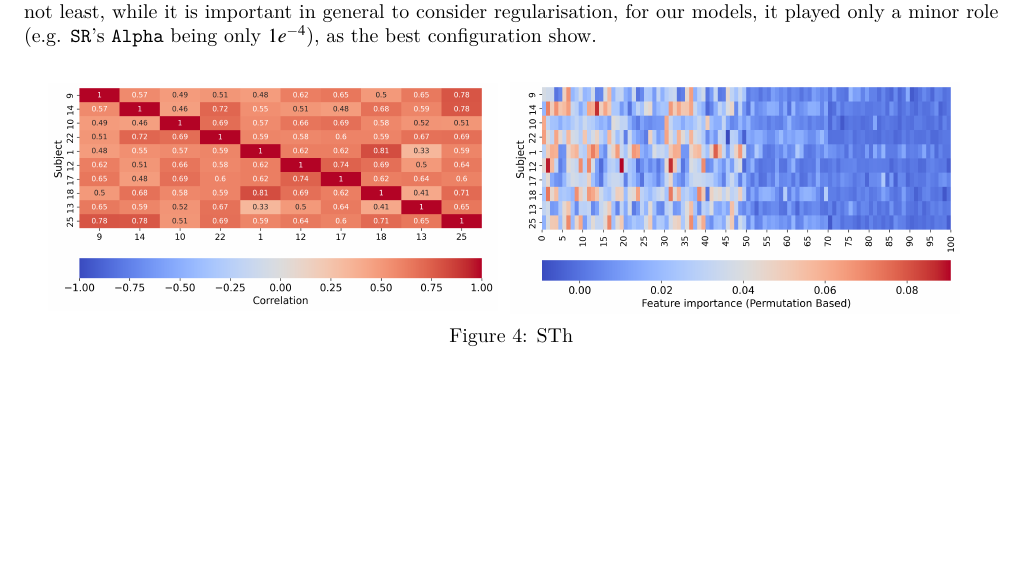
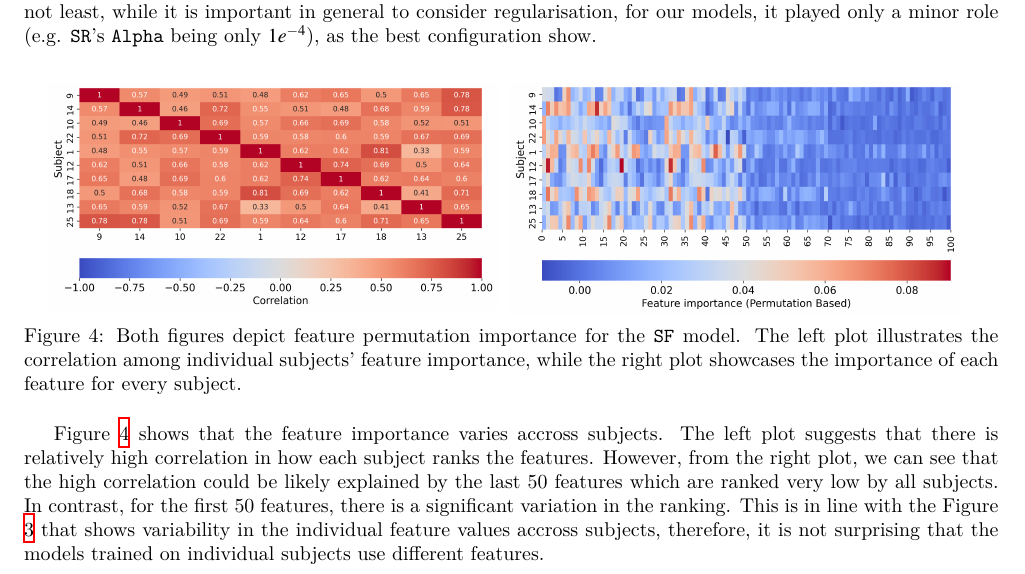
Before and after one commit to ludekcizinsky/emg-signal-movement-clf, a LaTeX document (report/main.tex): part of page 3 of 4, cut so that both start at the same text, the shorter picture padded with empty space. Compiled offline with XeLaTeX; a missing font is replaced by an installed copy or a similar font.

Commit message:
feat(report): results - feature importance

```diff
--- a/report/main.tex
+++ b/report/main.tex
@@ -160,9 +161,20 @@ regularisation, for our models, it played only a minor role (e.g. \texttt{SR}'s
 \begin{figure}[h]
     \centering
     \includegraphics[width=1\textwidth]{../figures/fig_feat_imp.pdf}
-    \caption{STh}
+    \caption{Both figures depict feature permutation importance for the \texttt{SF}
+    model. The left plot illustrates the correlation among individual subjects' feature
+    importance, while the right plot showcases the importance of each feature for every subject.}
     \label{fig:feat_imp}
 \end{figure}
+
+Figure \ref{fig:feat_imp} shows that the feature importance varies accross subjects. The left plot
+suggests that there is relatively high correlation in how each subject ranks the features. However,
+from the right plot, we can see that the high correlation could be likely explained by the
+last 50 features which are ranked very low by all subjects. In contrast, for the first
+50 features, there is a significant variation in the ranking. This is in line
+with the Figure \ref{fig:feat_var} that shows variability in the individual feature values
+accross subjects, therefore, it is not surprising that the models trained on individual subjects
+use different features.
 
 
 \newpage
```
Also changed, not shown: report/main.tex (1 more changed lines).
